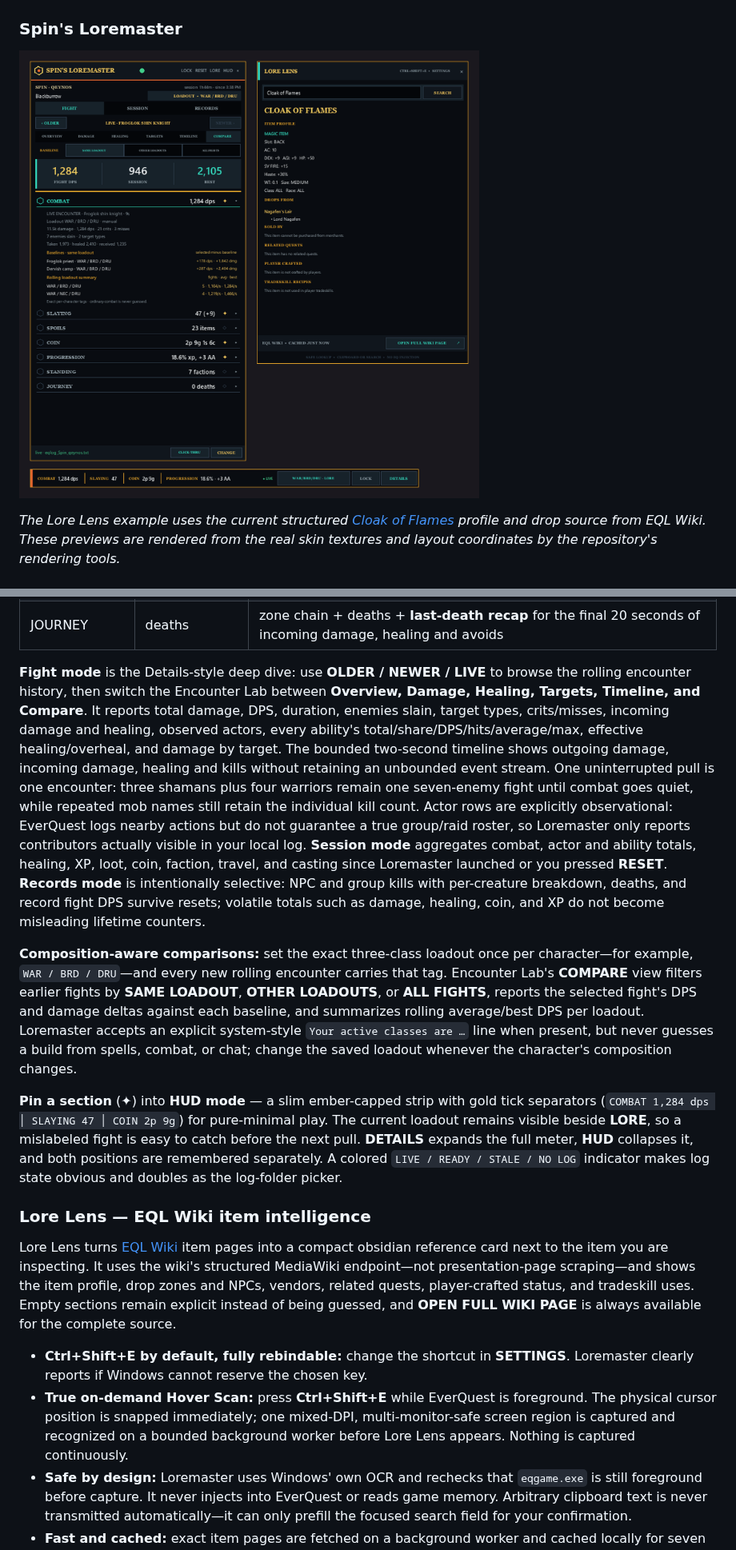
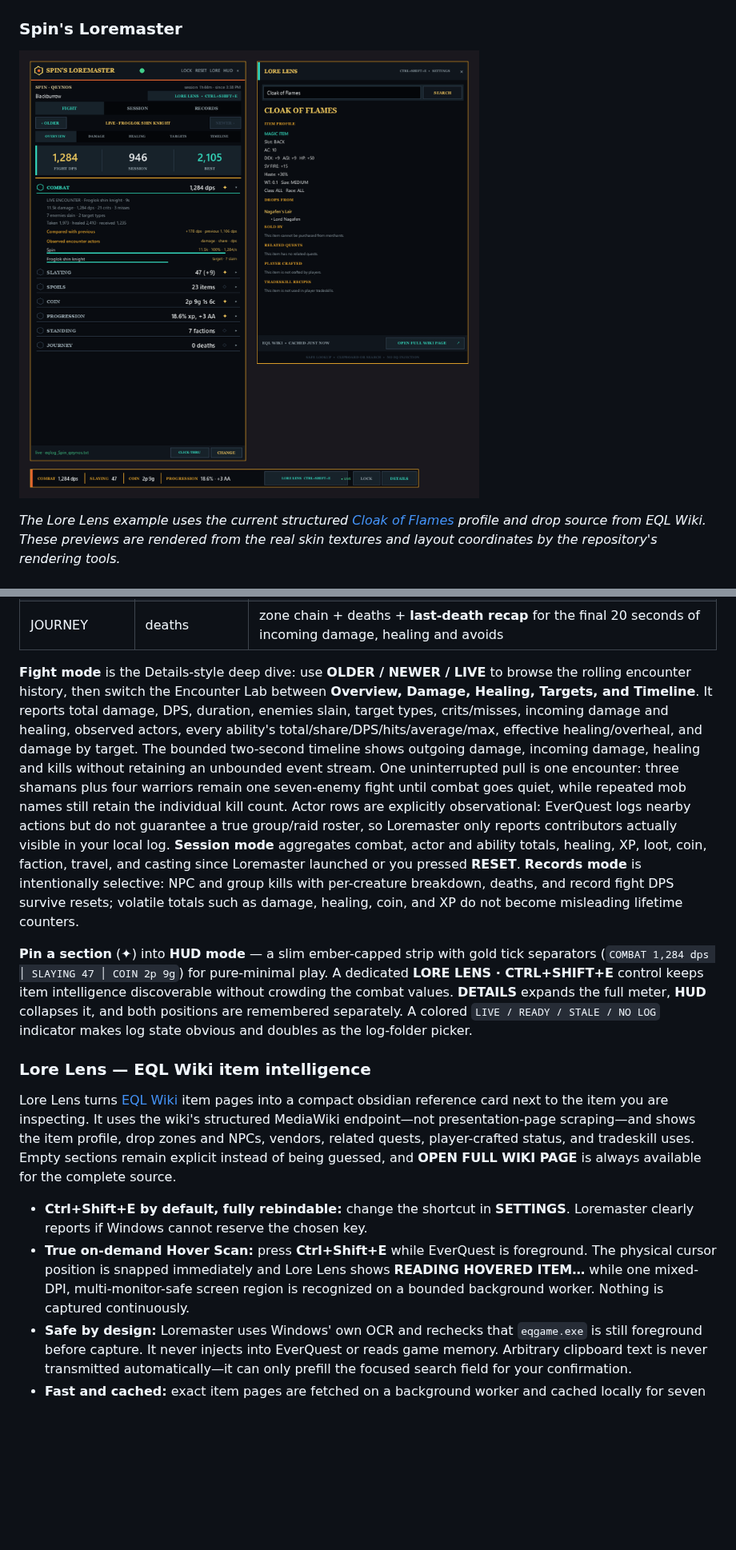
Before and after one commit to itsspin/spinips, a Markdown page: README.md, 2 parts joined by grey strips. Shown at 80% size. Rendered like a GitHub page; pictures changed too: docs/previews/loremaster_panel.png; blank space fills up the shorter version.

```diff
--- a/README.md
+++ b/README.md
@@ -253,18 +255,16 @@ Loremaster's face is its own — the same design language as the rest of Spin's
 | STANDING | `7 factions` | per-faction ± standings |
 | JOURNEY | deaths | zone chain + deaths + **last-death recap** for the final 20 seconds of incoming damage, healing and avoids |
 
-**Fight mode** is the Details-style deep dive: use **OLDER / NEWER / LIVE** to browse the rolling encounter history, then switch the Encounter Lab between **Overview, Damage, Healing, Targets, Timeline, and Compare**. It reports total damage, DPS, duration, enemies slain, target types, crits/misses, incoming damage and healing, observed actors, every ability's total/share/DPS/hits/average/max, effective healing/overheal, and damage by target. The bounded two-second timeline shows outgoing damage, incoming damage, healing and kills without retaining an unbounded event stream. One uninterrupted pull is one encounter: three shamans plus four warriors remain one seven-enemy fight until combat goes quiet, while repeated mob names still retain the individual kill count. Actor rows are explicitly observational: EverQuest logs nearby actions but do not guarantee a true group/raid roster, so Loremaster only reports contributors actually visible in your local log. **Session mode** aggregates combat, actor and ability totals, healing, XP, loot, coin, faction, travel, and casting since Loremaster launched or you pressed **RESET**. **Records mode** is intentionally selective: NPC and group kills with per-creature breakdown, deaths, and record fight DPS survive resets; volatile totals such as damage, healing, coin, and XP do not become misleading lifetime counters.
+**Fight mode** is the Details-style deep dive: use **OLDER / NEWER / LIVE** to browse the rolling encounter history, then switch the Encounter Lab between **Overview, Damage, Healing, Targets, and Timeline**. It reports total damage, DPS, duration, enemies slain, target types, crits/misses, incoming damage and healing, observed actors, every ability's total/share/DPS/hits/average/max, effective healing/overheal, and damage by target. The bounded two-second timeline shows outgoing damage, incoming damage, healing and kills without retaining an unbounded event stream. One uninterrupted pull is one encounter: three shamans plus four warriors remain one seven-enemy fight until combat goes quiet, while repeated mob names still retain the individual kill count. Actor rows are explicitly observational: EverQuest logs nearby actions but do not guarantee a true group/raid roster, so Loremaster only reports contributors actually visible in your local log. **Session mode** aggregates combat, actor and ability totals, healing, XP, loot, coin, faction, travel, and casting since Loremaster launched or you pressed **RESET**. **Records mode** is intentionally selective: NPC and group kills with per-creature breakdown, deaths, and record fight DPS survive resets; volatile totals such as damage, healing, coin, and XP do not become misleading lifetime counters.
 
-**Composition-aware comparisons:** set the exact three-class loadout once per character—for example, `WAR / BRD / DRU`—and every new rolling encounter carries that tag. Encounter Lab's **COMPARE** view filters earlier fights by **SAME LOADOUT**, **OTHER LOADOUTS**, or **ALL FIGHTS**, reports the selected fight's DPS and damage deltas against each baseline, and summarizes rolling average/best DPS per loadout. Loremaster accepts an explicit system-style `Your active classes are …` line when present, but never guesses a build from spells, combat, or chat; change the saved loadout whenever the character's composition changes.
-
-**Pin a section** (✦) into **HUD mode** — a slim ember-capped strip with gold tick separators (`COMBAT 1,284 dps │ SLAYING 47 │ COIN 2p 9g`) for pure-minimal play. The current loadout remains visible beside **LORE**, so a mislabeled fight is easy to catch before the next pull. **DETAILS** expands the full meter, **HUD** collapses it, and both positions are remembered separately. A colored `LIVE / READY / STALE / NO LOG` indicator makes log state obvious and doubles as the log-folder picker.
+**Pin a section** (✦) into **HUD mode** — a slim ember-capped strip with gold tick separators (`COMBAT 1,284 dps │ SLAYING 47 │ COIN 2p 9g`) for pure-minimal play. A dedicated **LORE LENS · CTRL+SHIFT+E** control keeps item intelligence discoverable without crowding the combat values. **DETAILS** expands the full meter, **HUD** collapses it, and both positions are remembered separately. A colored `LIVE / READY / STALE / NO LOG` indicator makes log state obvious and doubles as the log-folder picker.
 
 ### Lore Lens — EQL Wiki item intelligence
 
 Lore Lens turns [EQL Wiki](https://eqlwiki.com/) item pages into a compact obsidian reference card next to the item you are inspecting. It uses the wiki's structured MediaWiki endpoint—not presentation-page scraping—and shows the item profile, drop zones and NPCs, vendors, related quests, player-crafted status, and tradeskill uses. Empty sections remain explicit instead of being guessed, and **OPEN FULL WIKI PAGE** is always available for the complete source.
 
 * **Ctrl+Shift+E by default, fully rebindable:** change the shortcut in **SETTINGS**. Loremaster clearly reports if Windows cannot reserve the chosen key.
-* **True on-demand Hover Scan:** press **Ctrl+Shift+E** while EverQuest is foreground. The physical cursor position is snapped immediately; one mixed-DPI, multi-monitor-safe screen region is captured and recognized on a bounded background worker before Lore Lens appears. Nothing is captured continuously.
+* **True on-demand Hover Scan:** press **Ctrl+Shift+E** while EverQuest is foreground. The physical cursor position is snapped immediately and Lore Lens shows **READING HOVERED ITEM…** while one mixed-DPI, multi-monitor-safe screen region is recognized on a bounded background worker. Nothing is captured continuously.
 * **Safe by design:** Loremaster uses Windows' own OCR and rechecks that `eqgame.exe` is still foreground before capture. It never injects into EverQuest or reads game memory. Arbitrary clipboard text is never transmitted automatically—it can only prefill the focused search field for your confirmation.
 * **Fast and cached:** exact item pages are fetched on a background worker and cached locally for seven days. Repeat lookups do not touch the network; stale cached data remains available if the wiki is offline. OCR, Wiki I/O, and log ingestion never run on Tk's rendering thread.
 * **Honest failure states:** loading, offline, stale-cache, no-exact-match, hotkey-conflict, and disabled-network states are visually distinct and actionable.
```
Also changed, not shown: other parts of README.md (+4 -1 lines), installer/INSTALL-MANUAL.md (+16 -7 lines), 12 other files.
